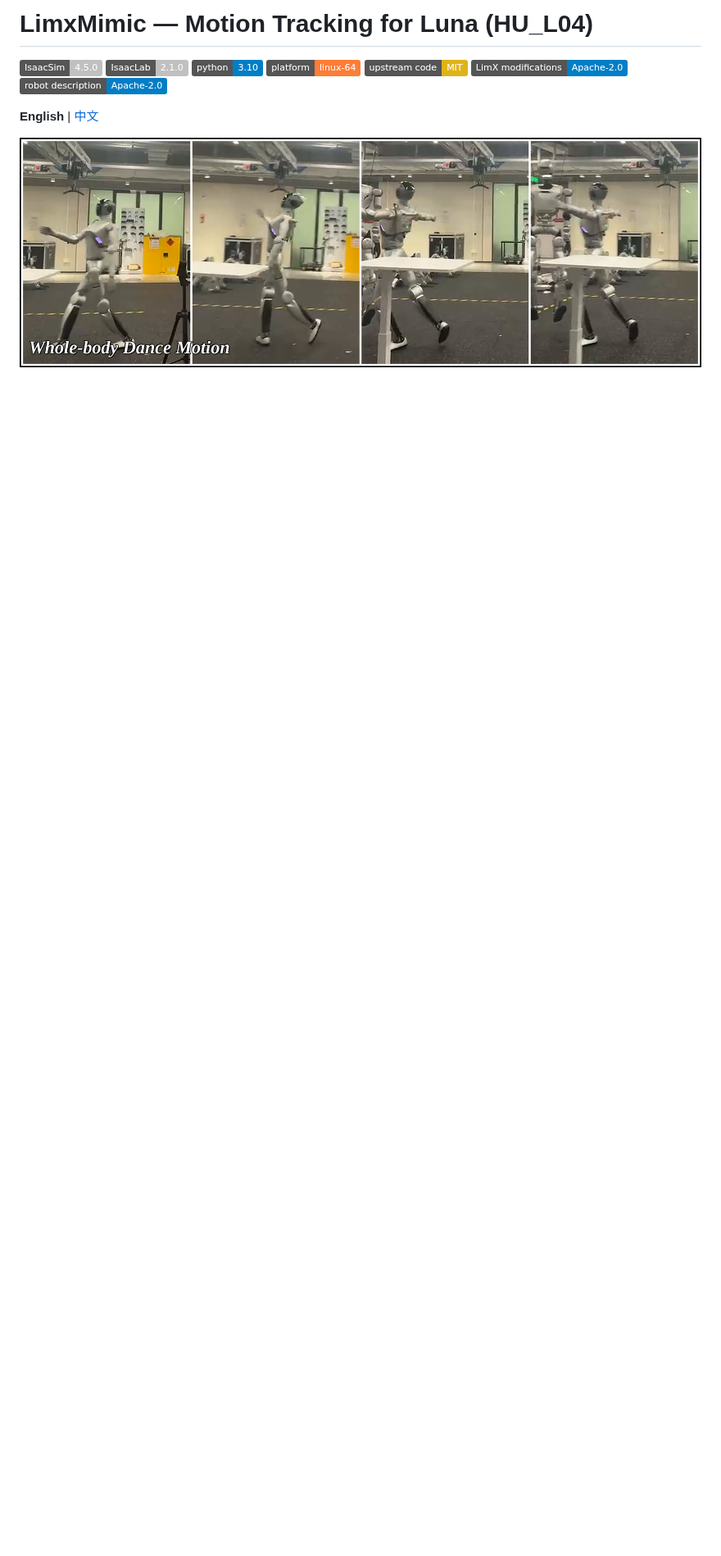
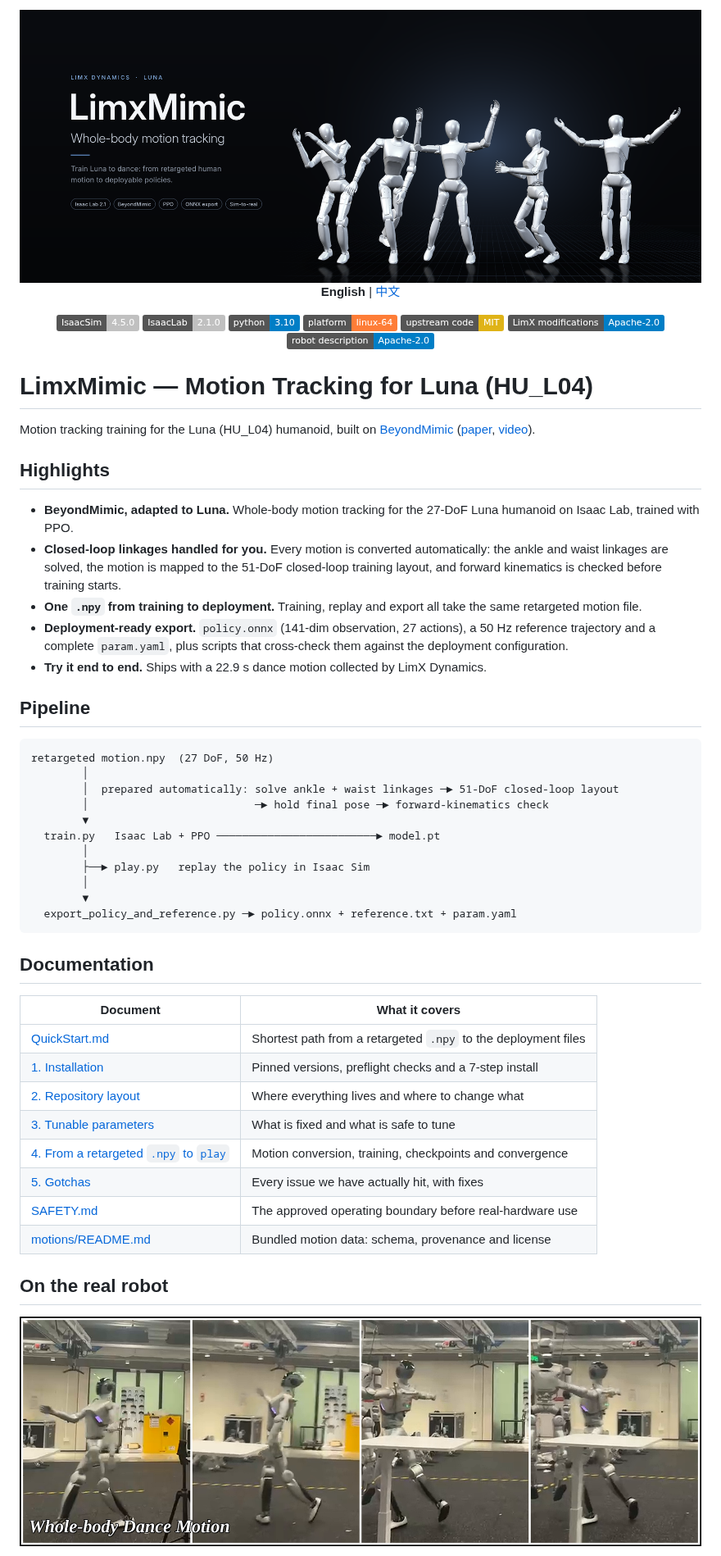
Before and after one commit to limxdynamics/luna-beyondmimic, a Markdown page: README.md, the part around one of its changes. Shown at 82% size. Drawn GitHub-style; pictures changed too: docs/limxmimic_banner.png (added); badges without logos; blank space fills up the shorter version.

````diff
--- a/README.md
+++ b/README.md
@@ -1,4 +1,8 @@
-# LimxMimic — Motion Tracking for Luna (HU_L04)
+<div align="center">
+
+<img src="docs/limxmimic_banner.png" alt="LimxMimic: Luna humanoid dance poses rendered from the bundled motion" width="100%"/>
+
+**English** | [中文](README.zh-CN.md)
 
 [![IsaacSim](https://img.shields.io/badge/IsaacSim-4.5.0-silver.svg)](https://docs.omniverse.nvidia.com/isaacsim/latest/overview.html)
 [![Isaac Lab](https://img.shields.io/badge/IsaacLab-2.1.0-silver)](https://isaac-sim.github.io/IsaacLab)
@@ -8,7 +12,52 @@
 [![LimX modifications](https://img.shields.io/badge/LimX_modifications-Apache--2.0-blue.svg)](LICENSES/Apache-2.0.txt)
 [![Robot description](https://img.shields.io/badge/robot_description-Apache--2.0-blue.svg)](https://github.com/limx-luna/luna-description)
 
-**English** | [中文](README.zh-CN.md)
+</div>
+
+# LimxMimic — Motion Tracking for Luna (HU_L04)
+
+Motion tracking training for the Luna (HU_L04) humanoid, built on
+[BeyondMimic](https://beyondmimic.github.io/)
+([paper](https://arxiv.org/abs/2508.08241), [video](https://youtu.be/RS_MtKVIAzY)).
+
+## Highlights
+
+- **BeyondMimic, adapted to Luna.** Whole-body motion tracking for the 27-DoF Luna humanoid on Isaac Lab, trained with PPO.
+- **Closed-loop linkages handled for you.** Every motion is converted automatically: the ankle and waist linkages are solved, the motion is mapped to the 51-DoF closed-loop training layout, and forward kinematics is checked before training starts.
+- **One `.npy` from training to deployment.** Training, replay and export all take the same retargeted motion file.
+- **Deployment-ready export.** `policy.onnx` (141-dim observation, 27 actions), a 50 Hz reference trajectory and a complete `param.yaml`, plus scripts that cross-check them against the deployment configuration.
+- **Try it end to end.** Ships with a 22.9 s dance motion collected by LimX Dynamics.
+
+## Pipeline
+
+```text
+retargeted motion.npy  (27 DoF, 50 Hz)
+        │
+        │  prepared automatically: solve ankle + waist linkages ─► 51-DoF closed-loop layout
+        │                          ─► hold final pose ─► forward-kinematics check
+        ▼
+  train.py   Isaac Lab + PPO ─────────────────────────► model.pt
+        │
+        ├──► play.py   replay the policy in Isaac Sim
+        │
+        ▼
+  export_policy_and_reference.py ─► policy.onnx + reference.txt + param.yaml
+```
+
+## Documentation
+
+| Document | What it covers |
+| --- | --- |
+| [QuickStart.md](QuickStart.md) | Shortest path from a retargeted `.npy` to the deployment files |
+| [1. Installation](#1-installation) | Pinned versions, preflight checks and a 7-step install |
+| [2. Repository layout](#2-repository-layout) | Where everything lives and where to change what |
+| [3. Tunable parameters](#3-tunable-parameters) | What is fixed and what is safe to tune |
+| [4. From a retargeted `.npy` to `play`](#4-from-a-retargeted-npy-to-play) | Motion conversion, training, checkpoints and convergence |
+| [5. Gotchas](#5-gotchas) | Every issue we have actually hit, with fixes |
+| [SAFETY.md](SAFETY.md) | The approved operating boundary before real-hardware use |
+| [motions/README.md](motions/README.md) | Bundled motion data: schema, provenance and license |
+
+## On the real robot
 
 <p align="center">
   <img src="docs/luna_dance_figure.png" alt="LimX Luna humanoid performing a whole-body dance motion learned with LimxMimic" width="100%"/>
````
Also changed, not shown: other parts of README.md (+1 -3 lines), CHANGELOG.md (+2 -0 lines), README.zh-CN.md (+52 -5 lines), 1 other file.
